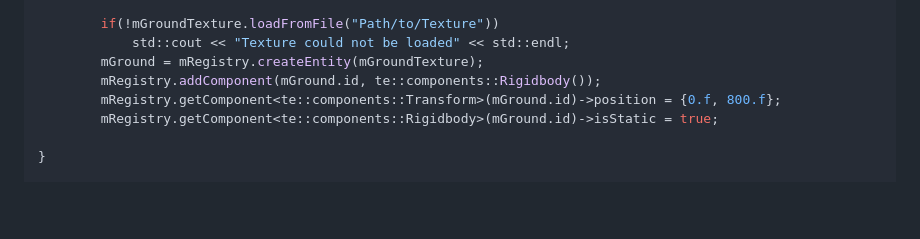
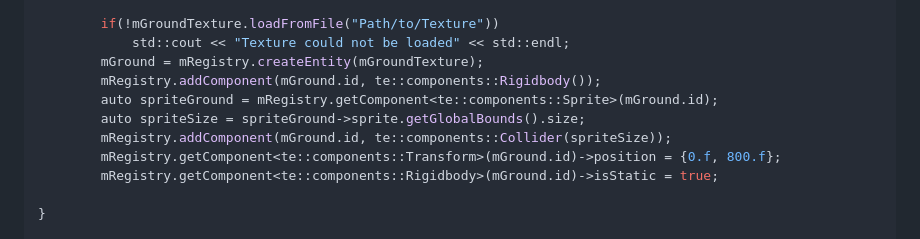
Before and after one commit to Queltenshi/TenshiEngine, a Markdown page: README.md, the part around the change. Drawn GitHub-style; blank space fills up the shorter version.

```diff
--- a/README.md
+++ b/README.md
@@ -84,6 +84,9 @@ public:
             std::cout << "Texture could not be loaded" << std::endl;
         mGround = mRegistry.createEntity(mGroundTexture);
         mRegistry.addComponent(mGround.id, te::components::Rigidbody());
+        auto spriteGround = mRegistry.getComponent<te::components::Sprite>(mGround.id);
+        auto spriteSize = spriteGround->sprite.getGlobalBounds().size;
+        mRegistry.addComponent(mGround.id, te::components::Collider(spriteSize));
         mRegistry.getComponent<te::components::Transform>(mGround.id)->position = {0.f, 800.f};
         mRegistry.getComponent<te::components::Rigidbody>(mGround.id)->isStatic = true;
 
```
